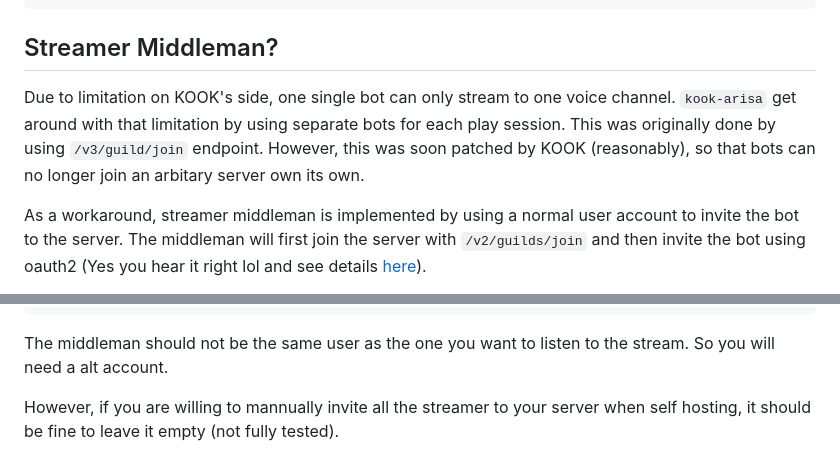
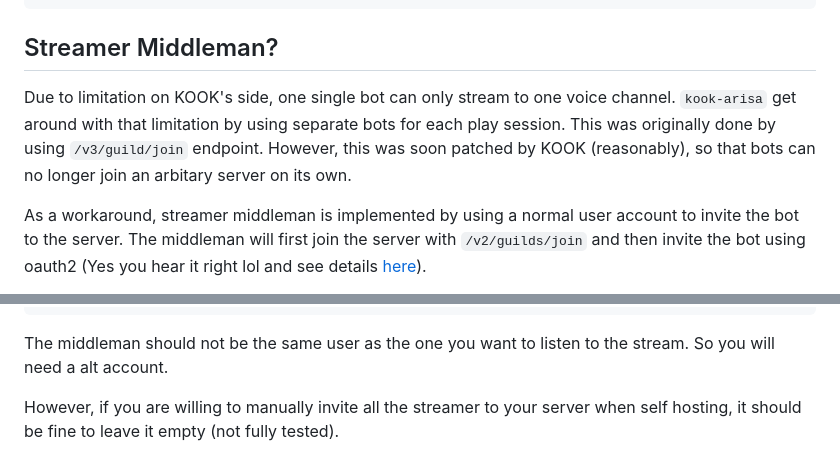
Before and after one commit to saltcute/kook-arisa, a Markdown page: README.md, 2 parts joined by grey strips. GitHub-like rendering.

Commit message:
doc: fix typo in README

```diff
--- a/README.md
+++ b/README.md
@@ -84,7 +84,7 @@ Or you can also send a POST request to `${webuiUrl}/qqmusic/updateCookie` with t
 
 ## Streamer Middleman?
 
-Due to limitation on KOOK's side, one single bot can only stream to one voice channel. `kook-arisa` get around with that limitation by using separate bots for each play session. This was originally done by using `/v3/guild/join` endpoint. However, this was soon patched by KOOK (reasonably), so that bots can no longer join an arbitary server own its own.
+Due to limitation on KOOK's side, one single bot can only stream to one voice channel. `kook-arisa` get around with that limitation by using separate bots for each play session. This was originally done by using `/v3/guild/join` endpoint. However, this was soon patched by KOOK (reasonably), so that bots can no longer join an arbitary server on its own.
 
 As a workaround, streamer middleman is implemented by using a normal user account to invite the bot to the server. The middleman will first join the server with `/v2/guilds/join` and then invite the bot using oauth2 (Yes you hear it right lol and see details [here](./src/menu/arisa/playback/local/controller.ts#L128-L161)).
 
@@ -102,4 +102,4 @@ With that, the config entries become obvious:
 
 The middleman should not be the same user as the one you want to listen to the stream. So you will need a alt account.
 
-However, if you are willing to mannually invite all the streamer to your server when self hosting, it should be fine to leave it empty (not fully tested).
+However, if you are willing to manually invite all the streamer to your server when self hosting, it should be fine to leave it empty (not fully tested).
```
